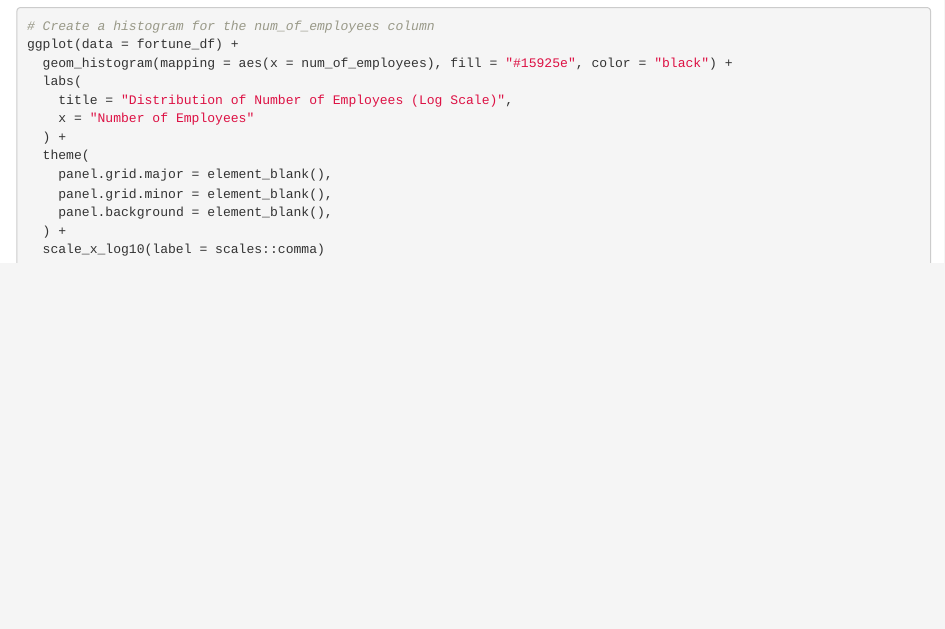
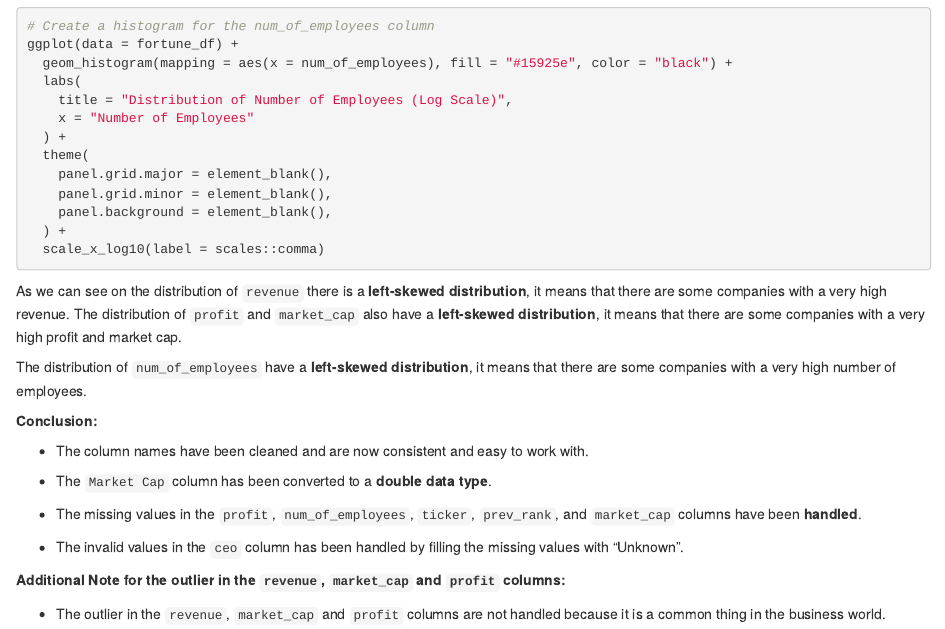
Before and after one commit to stefansphtr/R-Analysis-of-the-2022-Fortune-1000-Dataset, an R Markdown document (src/fortune1000_2022_marketcap_prediction_analysis.Rmd): the page in a window 1100 px wide, from 7810 px down. Rendered offline with R 4.5, knitr and Pandoc, with nearby package versions; the code chunks are not run, so their results and figures are left out; drawn as R Markdown's standard HTML page in place of the format the file asks for.

Commit message:
chore(data_cleaning): summarize the cleaning process
This commit add conclusion list and additional note about the outlier handling

````diff
--- a/src/fortune1000_2022_marketcap_prediction_analysis.Rmd
+++ b/src/fortune1000_2022_marketcap_prediction_analysis.Rmd
@@ -494,3 +494,21 @@ ggplot(data = fortune_df) +
   ) +
   scale_x_log10(label = scales::comma)
 ```
+
+As we can see on the distribution of `revenue` there is a **left-skewed distribution**, it means that there are some companies with a very high revenue. The distribution of `profit` and `market_cap` also have a **left-skewed distribution**, it means that there are some companies with a very high profit and market cap.
+
+The distribution of `num_of_employees` have a **left-skewed distribution**, it means that there are some companies with a very high number of employees.
+
+**Conclusion:**
+
+- The column names have been cleaned and are now consistent and easy to work with.
+
+- The `Market Cap` column has been converted to a **double data type**.
+
+- The missing values in the `profit`, `num_of_employees`, `ticker`, `prev_rank`, and `market_cap` columns have been **handled**.
+
+- The invalid values in the `ceo` column has been handled by filling the missing values with "Unknown".
+
+**Additional Note for the outlier in the `revenue`, `market_cap` and `profit` columns:**
+
+- The outlier in the `revenue`, `market_cap` and `profit` columns are not handled because it is a common thing in the business world.
````
